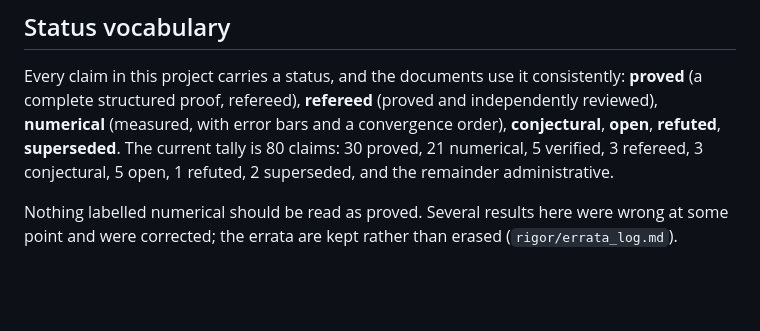
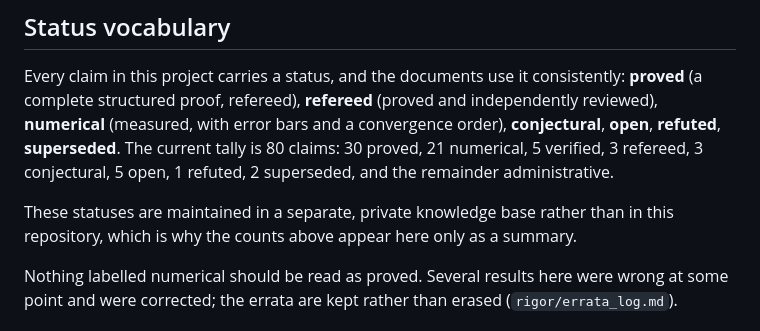
Before and after one commit to alexander-stottmeister/cft-cmi, a Markdown page: README.md, the part around the change. GitHub-like rendering; blank space fills up the shorter version.

Commit message:
cft_cmi: note where the claim ledger lives
README.md says that the statuses summarised there are maintained in a separate
knowledge base, not in this repository.

Co-Authored-By: Claude Opus 5 <noreply@anthropic.com>
Claude-Session: https://claude.ai/code/session_01FxfT5MEq9m8B621pTYVRfu

```diff
--- a/README.md
+++ b/README.md
@@ -34,6 +34,9 @@ reviewed), **numerical** (measured, with error bars and a convergence order),
 **conjectural**, **open**, **refuted**, **superseded**. The current tally is 80 claims:
 30 proved, 21 numerical, 5 verified, 3 refereed, 3 conjectural, 5 open, 1 refuted,
 2 superseded, and the remainder administrative.
+
+These statuses are maintained in a separate, private knowledge base rather than in this
+repository, which is why the counts above appear here only as a summary.
 
 Nothing labelled numerical should be read as proved. Several results here were wrong at
 some point and were corrected; the errata are kept rather than erased (`rigor/errata_log.md`).
```
